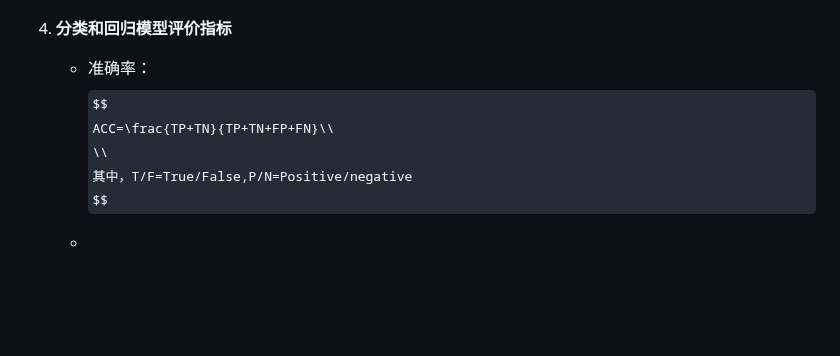
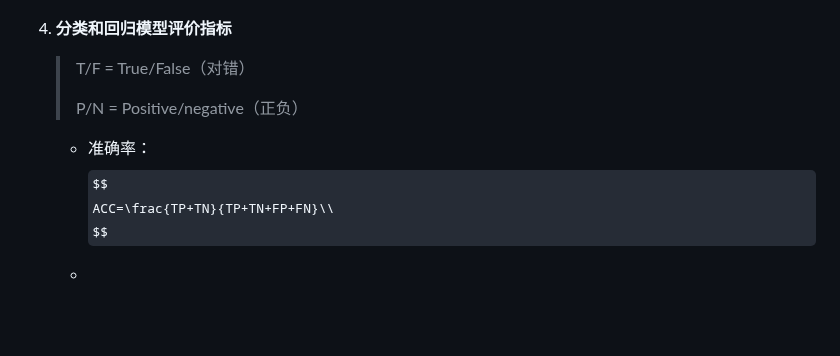
Before and after one commit to Dreamfall-glitch/study-materials, a Markdown page: LLM/深度学习入门.md, the part around the change. GitHub-like rendering; some formulas as TeX source.

Commit message:
vault backup: 2026-05-14 19:57:40

```diff
--- a/LLM/深度学习入门.md
+++ b/LLM/深度学习入门.md
@@ -203,11 +203,13 @@ $$
 
 4. **分类和回归模型评价指标**
 
+   > T/F = True/False（对错）
+   >
+   > P/N = Positive/negative（正负）
+
    - 准确率：
      $$
      ACC=\frac{TP+TN}{TP+TN+FP+FN}\\
-     \\
-     其中，T/F=True/False,P/N=Positive/negative
      $$
 
    -
```
